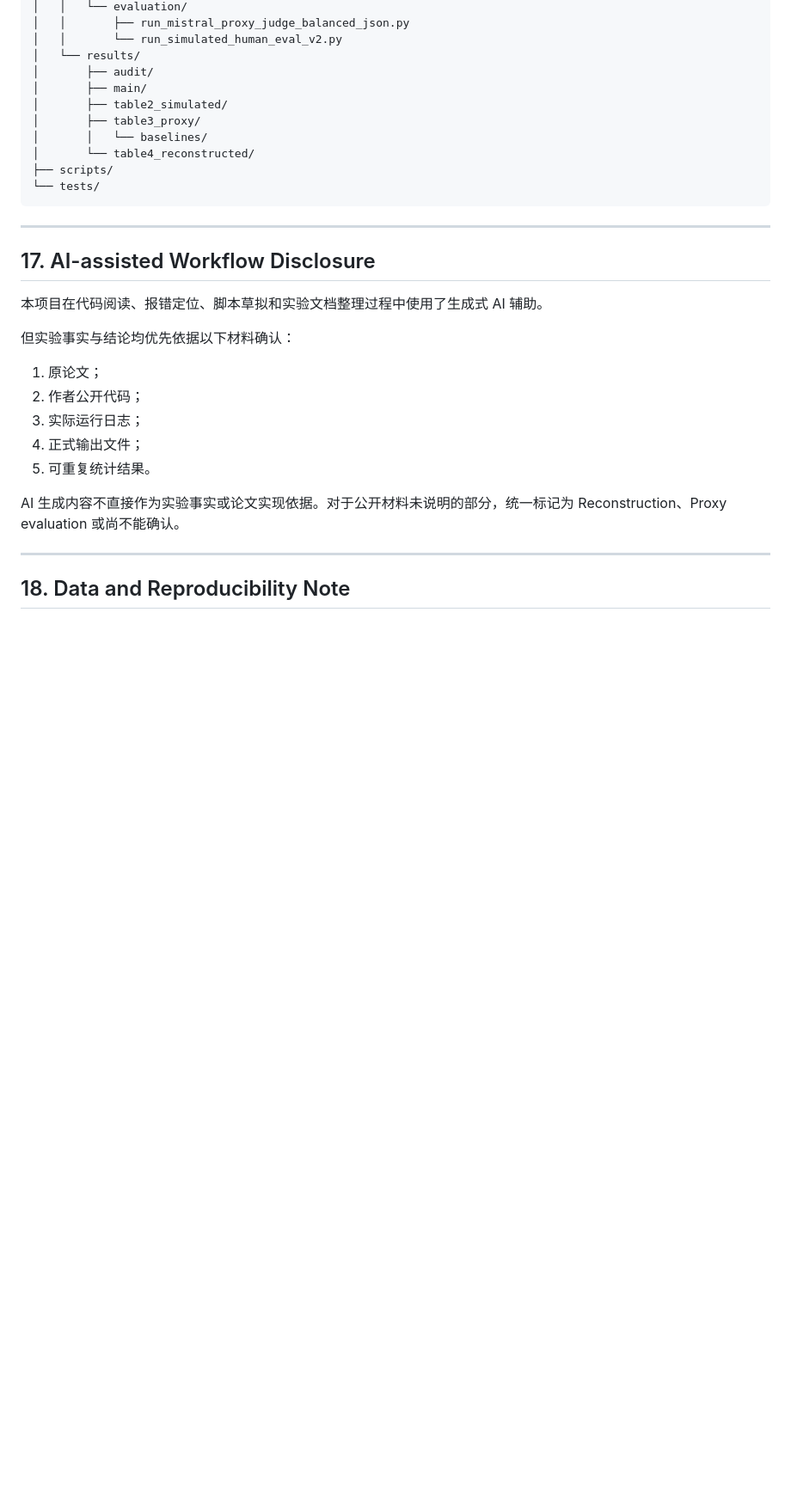
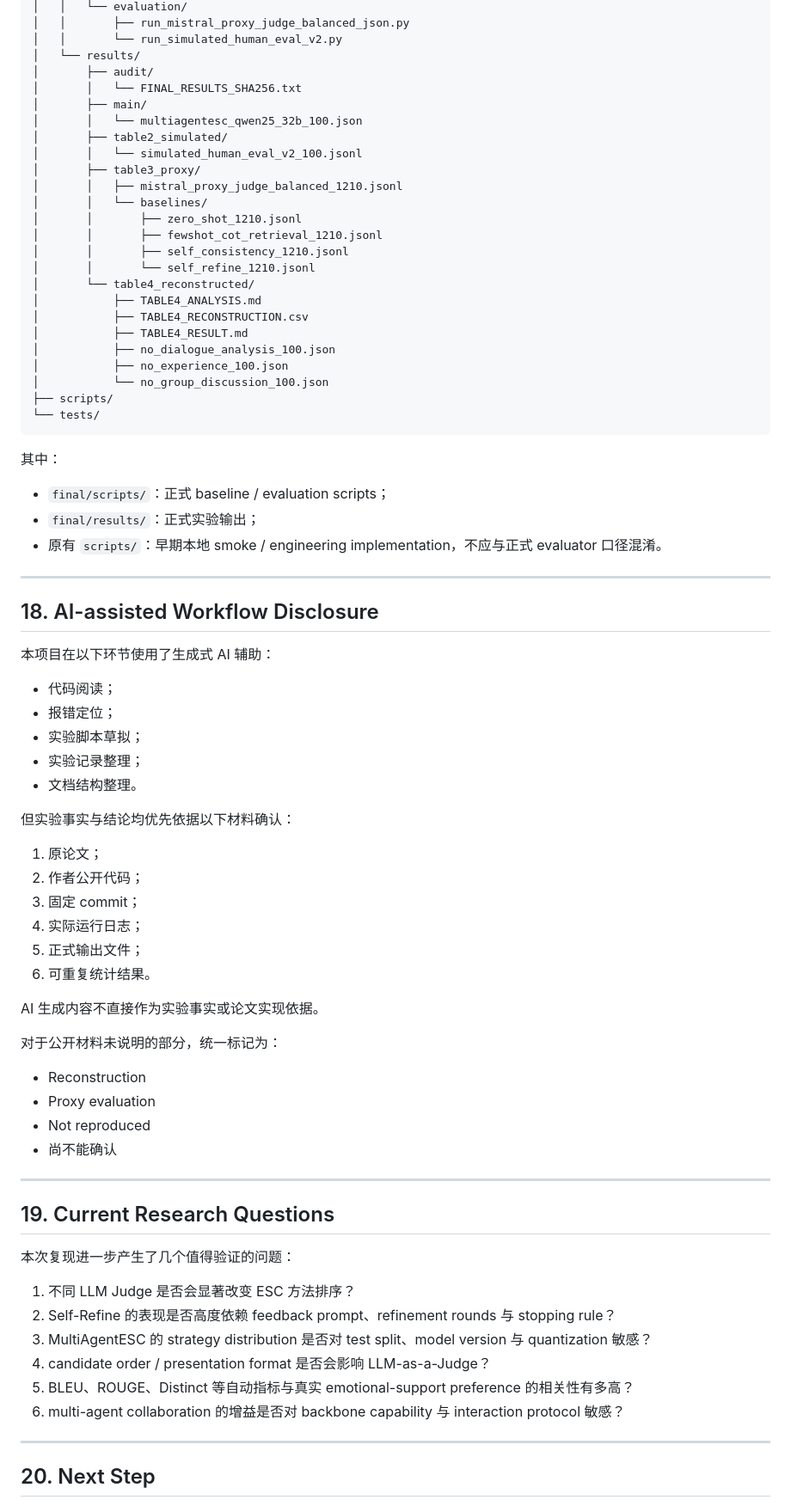
Before and after one commit to Cx330-cloud1/llm-research-reproduction, a Markdown page: reproductions/MultiAgentESC/README.md, the part around one of its changes. Shown at 86% size. Drawn GitHub-style; blank space fills up the shorter version.

```diff
--- a/reproductions/MultiAgentESC/README.md
+++ b/reproductions/MultiAgentESC/README.md
@@ -541,30 +740,78 @@ MultiAgentESC released generation pipeline 可以稳定运行：
     │   │       └── run_simulated_human_eval_v2.py
     │   └── results/
     │       ├── audit/
+    │       │   └── FINAL_RESULTS_SHA256.txt
     │       ├── main/
+    │       │   └── multiagentesc_qwen25_32b_100.json
     │       ├── table2_simulated/
+    │       │   └── simulated_human_eval_v2_100.jsonl
     │       ├── table3_proxy/
+    │       │   ├── mistral_proxy_judge_balanced_1210.jsonl
     │       │   └── baselines/
+    │       │       ├── zero_shot_1210.jsonl
+    │       │       ├── fewshot_cot_retrieval_1210.jsonl
+    │       │       ├── self_consistency_1210.jsonl
+    │       │       └── self_refine_1210.jsonl
     │       └── table4_reconstructed/
+    │           ├── TABLE4_ANALYSIS.md
+    │           ├── TABLE4_RECONSTRUCTION.csv
+    │           ├── TABLE4_RESULT.md
+    │           ├── no_dialogue_analysis_100.json
+    │           ├── no_experience_100.json
+    │           └── no_group_discussion_100.json
     ├── scripts/
     └── tests/
 
+其中：
+
+- `final/scripts/`：正式 baseline / evaluation scripts；
+- `final/results/`：正式实验输出；
+- 原有 `scripts/`：早期本地 smoke / engineering implementation，不应与正式 evaluator 口径混淆。
+
 ---
 
-## 17. AI-assisted Workflow Disclosure
+## 18. AI-assisted Workflow Disclosure
 
-本项目在代码阅读、报错定位、脚本草拟和实验文档整理过程中使用了生成式 AI 辅助。
+本项目在以下环节使用了生成式 AI 辅助：
+
+- 代码阅读；
+- 报错定位；
+- 实验脚本草拟；
+- 实验记录整理；
+- 文档结构整理。
 
 但实验事实与结论均优先依据以下材料确认：
 
 1. 原论文；
 2. 作者公开代码；
-3. 实际运行日志；
-4. 正式输出文件；
-5. 可重复统计结果。
+3. 固定 commit；
+4. 实际运行日志；
+5. 正式输出文件；
+6. 可重复统计结果。
 
-AI 生成内容不直接作为实验事实或论文实现依据。对于公开材料未说明的部分，统一标记为 Reconstruction、Proxy evaluation 或尚不能确认。
+AI 生成内容不直接作为实验事实或论文实现依据。
+
+对于公开材料未说明的部分，统一标记为：
+
+- Reconstruction
+- Proxy evaluation
+- Not reproduced
+- 尚不能确认
 
 ---
 
-## 18. Data and Reproducibility Note
+## 19. Current Research Questions
+
+本次复现进一步产生了几个值得验证的问题：
+
+1. 不同 LLM Judge 是否会显著改变 ESC 方法排序？
+2. Self-Refine 的表现是否高度依赖 feedback prompt、refinement rounds 与 stopping rule？
+3. MultiAgentESC 的 strategy distribution 是否对 test split、model version 与 quantization 敏感？
+4. candidate order / presentation format 是否会影响 LLM-as-a-Judge？
+5. BLEU、ROUGE、Distinct 等自动指标与真实 emotional-support preference 的相关性有多高？
+6. multi-agent collaboration 的增益是否对 backbone capability 与 interaction protocol 敏感？
+
+---
+
+## 20. Next Step
+
```
Also changed, not shown: other parts of reproductions/MultiAgentESC/README.md (+353 -141 lines).
